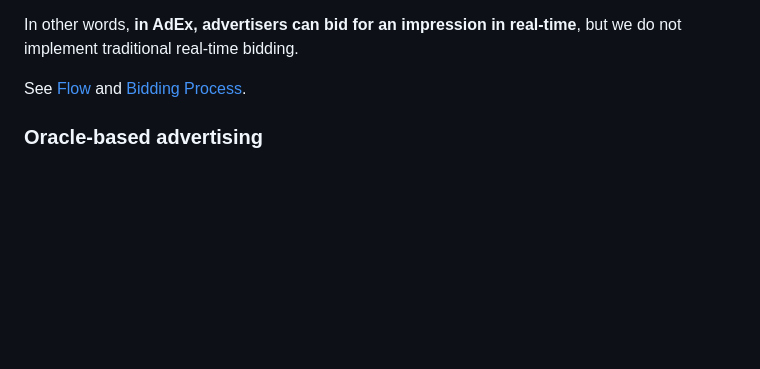
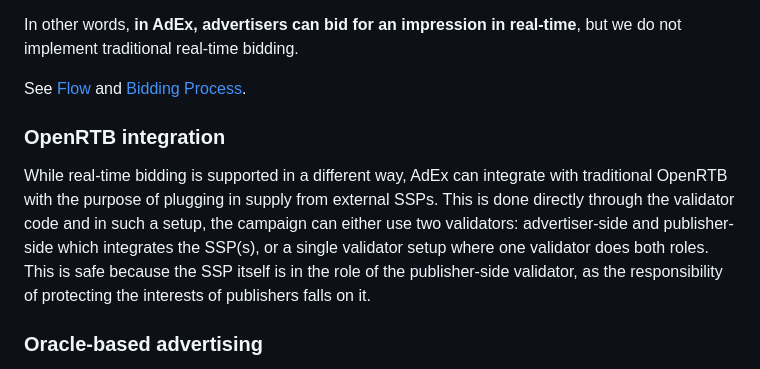
Before and after one commit to AmbireTech/adex-protocol, a Markdown page: README.md, the part around the change. Rendered like a GitHub page; blank space fills up the shorter version.

Commit message:
README: add OpenRTB integration

```diff
--- a/README.md
+++ b/README.md
@@ -663,6 +663,8 @@ In other words, **in AdEx, advertisers can bid for an impression in real-time**,
 
 See [Flow](#flow) and [Bidding Process](https://github.com/AdExNetwork/adex-protocol/blob/master/components/validator-stack.md#bidding-process).
 
+### OpenRTB integration
+While real-time bidding is supported in a different way, AdEx can integrate with traditional OpenRTB with the purpose of plugging in supply from external SSPs. This is done directly through the validator code and in such a setup, the campaign can either use two validators: advertiser-side and publisher-side which integrates the SSP(s), or a single validator setup where one validator does both roles. This is safe because the SSP itself is in the role of the publisher-side validator, as the responsibility of protecting the interests of publishers falls on it.
 
 ### Oracle-based advertising
 
```
